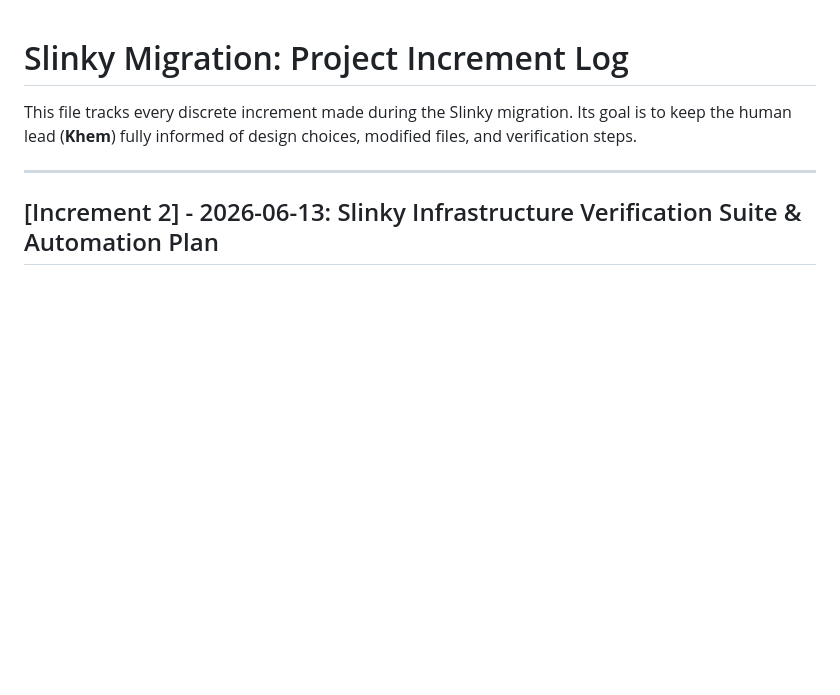
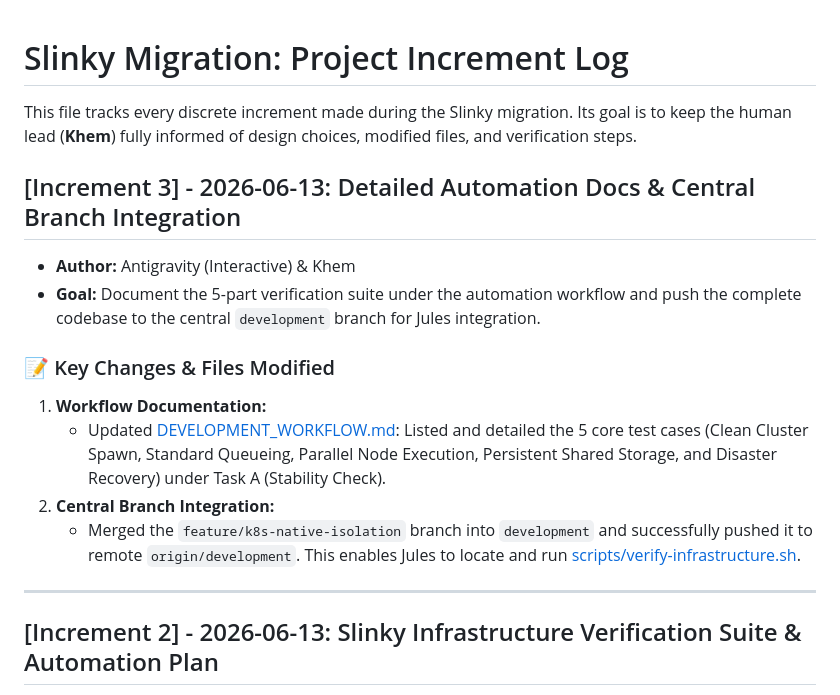
Before and after one commit to khemingkapat/ai_sandbox, a Markdown page: INCREMENT_LOG.md, the part around the change. Rendered like a GitHub page; blank space fills up the shorter version.

Commit message:
docs: log Increment 3 in project increment log

```diff
--- a/INCREMENT_LOG.md
+++ b/INCREMENT_LOG.md
@@ -1,6 +1,18 @@
 # Slinky Migration: Project Increment Log
 
 This file tracks every discrete increment made during the Slinky migration. Its goal is to keep the human lead (**Khem**) fully informed of design choices, modified files, and verification steps.
+
+## [Increment 3] - 2026-06-13: Detailed Automation Docs & Central Branch Integration
+
+*   **Author:** Antigravity (Interactive) & Khem
+*   **Goal:** Document the 5-part verification suite under the automation workflow and push the complete codebase to the central `development` branch for Jules integration.
+
+### 📝 Key Changes & Files Modified
+
+1.  **Workflow Documentation:**
+    *   Updated [DEVELOPMENT_WORKFLOW.md](file:///home/khemi/workspace/ai_sandbox/DEVELOPMENT_WORKFLOW.md): Listed and detailed the 5 core test cases (Clean Cluster Spawn, Standard Queueing, Parallel Node Execution, Persistent Shared Storage, and Disaster Recovery) under Task A (Stability Check).
+2.  **Central Branch Integration:**
+    *   Merged the `feature/k8s-native-isolation` branch into `development` and successfully pushed it to remote `origin/development`. This enables Jules to locate and run [scripts/verify-infrastructure.sh](file:///home/khemi/workspace/ai_sandbox/scripts/verify-infrastructure.sh).
 
 ---
 
```
